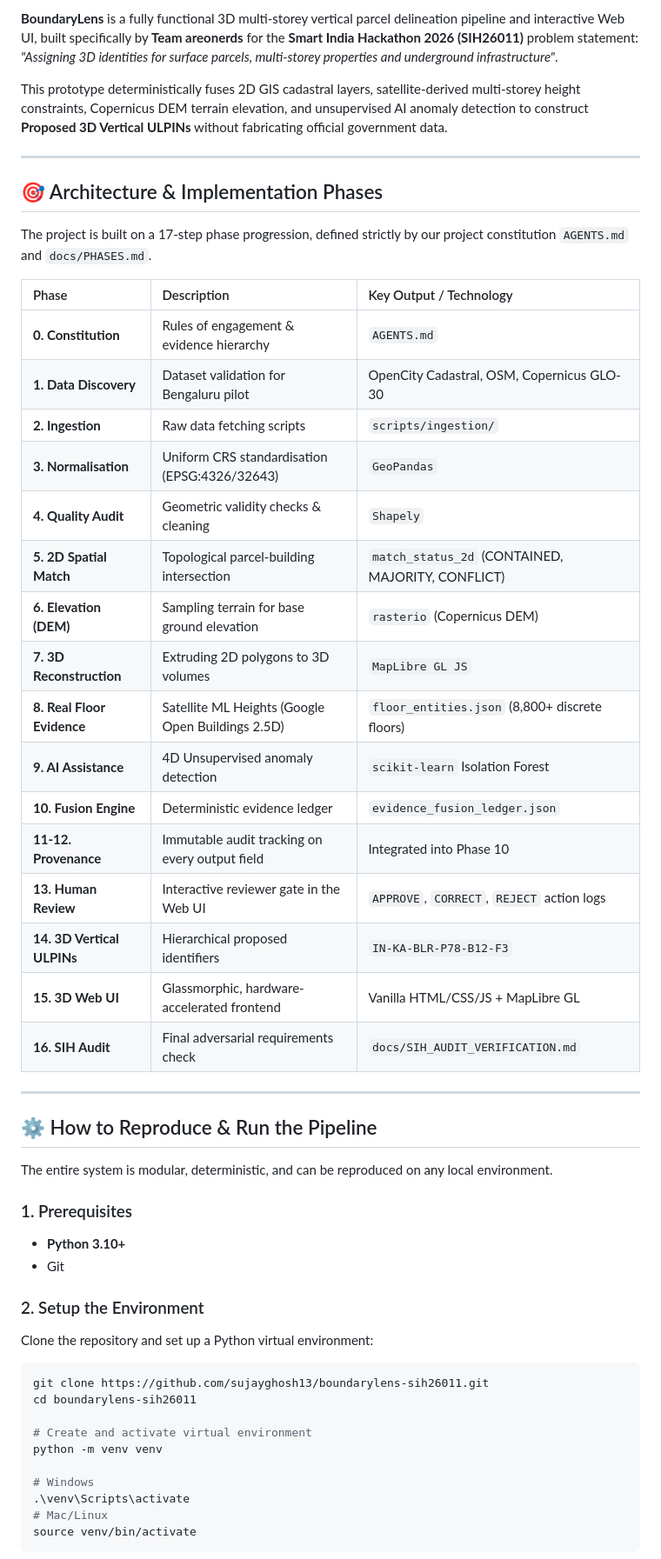
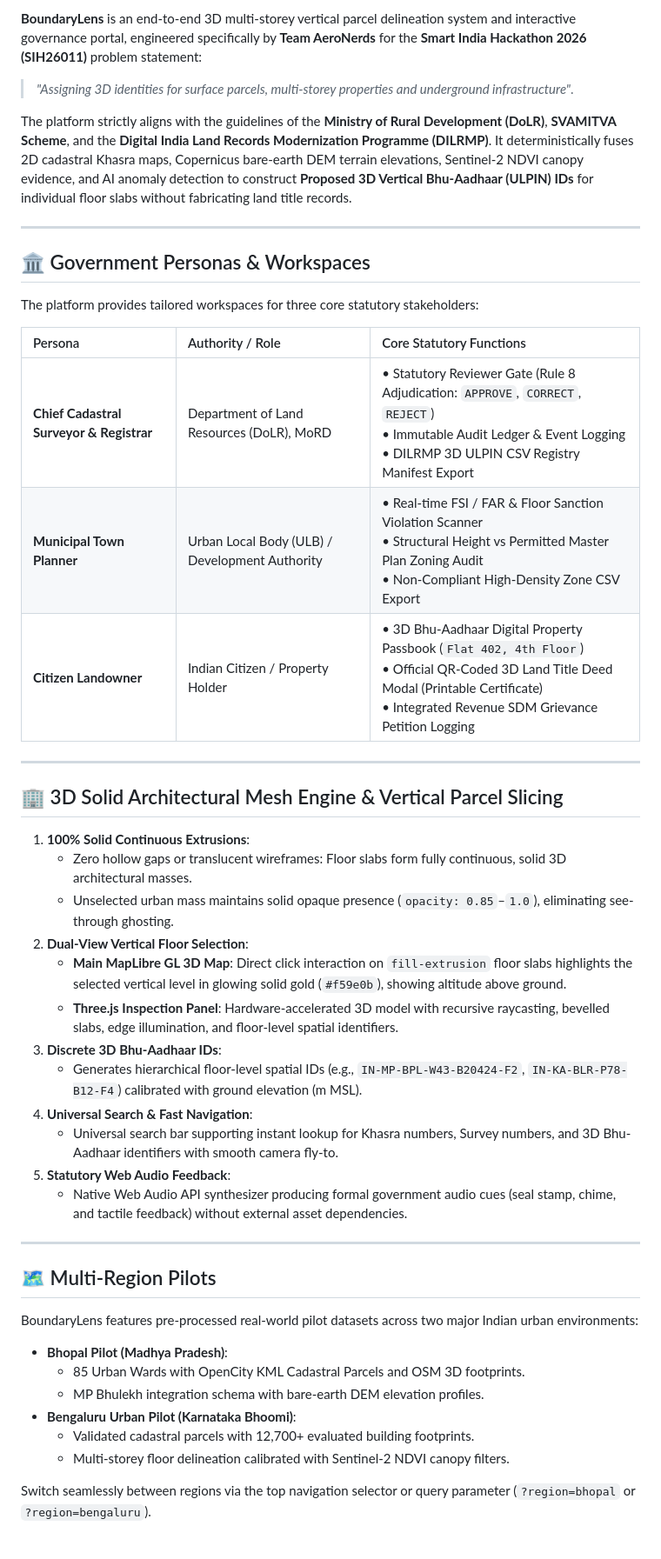
Before and after one commit to utkarshgupta188/sih-aeronerds, a Markdown page: README.md, the part around one of its changes. Shown at 87% size. Drawn GitHub-style.

````diff
--- a/README.md
+++ b/README.md
@@ -5,55 +5,50 @@
 
-**BoundaryLens** is a fully functional 3D multi-storey vertical parcel delineation pipeline and interactive Web UI, built specifically by **Team areonerds** for the **Smart India Hackathon 2026 (SIH26011)** problem statement: *"Assigning 3D identities for surface parcels, multi-storey properties and underground infrastructure"*.
+**BoundaryLens** is an end-to-end 3D multi-storey vertical parcel delineation system and interactive governance portal, engineered specifically by **Team AeroNerds** for the **Smart India Hackathon 2026 (SIH26011)** problem statement:
+> *"Assigning 3D identities for surface parcels, multi-storey properties and underground infrastructure"*.
 
-This prototype deterministically fuses 2D GIS cadastral layers, satellite-derived multi-storey height constraints, Copernicus DEM terrain elevation, and unsupervised AI anomaly detection to construct **Proposed 3D Vertical ULPINs** without fabricating official government data.
+The platform strictly aligns with the guidelines of the **Ministry of Rural Development (DoLR)**, **SVAMITVA Scheme**, and the **Digital India Land Records Modernization Programme (DILRMP)**. It deterministically fuses 2D cadastral Khasra maps, Copernicus bare-earth DEM terrain elevations, Sentinel-2 NDVI canopy evidence, and AI anomaly detection to construct **Proposed 3D Vertical Bhu-Aadhaar (ULPIN) IDs** for individual floor slabs without fabricating land title records.
 
 ---
 
-## 🎯 Architecture & Implementation Phases
-The project is built on a 17-step phase progression, defined strictly by our project constitution `AGENTS.md` and `docs/PHASES.md`.
+## 🏛️ Government Personas & Workspaces
 
-| Phase | Description | Key Output / Technology |
+The platform provides tailored workspaces for three core statutory stakeholders:
+
+| Persona | Authority / Role | Core Statutory Functions |
 | :--- | :--- | :--- |
-| **0. Constitution** | Rules of engagement & evidence hierarchy | `AGENTS.md` |
-| **1. Data Discovery** | Dataset validation for Bengaluru pilot | OpenCity Cadastral, OSM, Copernicus GLO-30 |
-| **2. Ingestion** | Raw data fetching scripts | `scripts/ingestion/` |
-| **3. Normalisation** | Uniform CRS standardisation (EPSG:4326/32643) | `GeoPandas` |
-| **4. Quality Audit** | Geometric validity checks & cleaning | `Shapely` |
-| **5. 2D Spatial Match** | Topological parcel-building intersection | `match_status_2d` (CONTAINED, MAJORITY, CONFLICT) |
-| **6. Elevation (DEM)**| Sampling terrain for base ground elevation | `rasterio` (Copernicus DEM) |
-| **7. 3D Reconstruction**| Extruding 2D polygons to 3D volumes | `MapLibre GL JS` |
-| **8. Real Floor Evidence**| Satellite ML Heights (Google Open Buildings 2.5D) | `floor_entities.json` (8,800+ discrete floors) |
-| **9. AI Assistance** | 4D Unsupervised anomaly detection | `scikit-learn` Isolation Forest |
-| **10. Fusion Engine** | Deterministic evidence ledger | `evidence_fusion_ledger.json` |
-| **11-12. Provenance** | Immutable audit tracking on every output field | Integrated into Phase 10 |
-| **13. Human Review** | Interactive reviewer gate in the Web UI | `APPROVE`, `CORRECT`, `REJECT` action logs |
-| **14. 3D Vertical ULPINs**| Hierarchical proposed identifiers | `IN-KA-BLR-P78-B12-F3` |
-| **15. 3D Web UI** | Glassmorphic, hardware-accelerated frontend | Vanilla HTML/CSS/JS + MapLibre GL |
-| **16. SIH Audit** | Final adversarial requirements check | `docs/SIH_AUDIT_VERIFICATION.md` |
+| **Chief Cadastral Surveyor & Registrar** | Department of Land Resources (DoLR), MoRD | • Statutory Reviewer Gate (Rule 8 Adjudication: `APPROVE`, `CORRECT`, `REJECT`)<br>• Immutable Audit Ledger & Event Logging<br>• DILRMP 3D ULPIN CSV Registry Manifest Export |
+| **Municipal Town Planner** | Urban Local Body (ULB) / Development Authority | • Real-time FSI / FAR & Floor Sanction Violation Scanner<br>• Structural Height vs Permitted Master Plan Zoning Audit<br>• Non-Compliant High-Density Zone CSV Export |
+| **Citizen Landowner** | Indian Citizen / Property Holder | • 3D Bhu-Aadhaar Digital Property Passbook (`Flat 402, 4th Floor`)<br>• Official QR-Coded 3D Land Title Deed Modal (Printable Certificate)<br>• Integrated Revenue SDM Grievance Petition Logging |
 
 ---
 
-## ⚙️ How to Reproduce & Run the Pipeline
+## 🏢 3D Solid Architectural Mesh Engine & Vertical Parcel Slicing
 
-The entire system is modular, deterministic, and can be reproduced on any local environment.
+1. **100% Solid Continuous Extrusions**:
+   - Zero hollow gaps or translucent wireframes: Floor slabs form fully continuous, solid 3D architectural masses.
+   - Unselected urban mass maintains solid opaque presence (`opacity: 0.85`–`1.0`), eliminating see-through ghosting.
+2. **Dual-View Vertical Floor Selection**:
+   - **Main MapLibre GL 3D Map**: Direct click interaction on `fill-extrusion` floor slabs highlights the selected vertical level in glowing solid gold (`#f59e0b`), showing altitude above ground.
+   - **Three.js Inspection Panel**: Hardware-accelerated 3D model with recursive raycasting, bevelled slabs, edge illumination, and floor-level spatial identifiers.
+3. **Discrete 3D Bhu-Aadhaar IDs**:
+   - Generates hierarchical floor-level spatial IDs (e.g., `IN-MP-BPL-W43-B20424-F2`, `IN-KA-BLR-P78-B12-F4`) calibrated with ground elevation (m MSL).
+4. **Universal Search & Fast Navigation**:
+   - Universal search bar supporting instant lookup for Khasra numbers, Survey numbers, and 3D Bhu-Aadhaar identifiers with smooth camera fly-to.
+5. **Statutory Web Audio Feedback**:
+   - Native Web Audio API synthesizer producing formal government audio cues (seal stamp, chime, and tactile feedback) without external asset dependencies.
 
-### 1. Prerequisites
-- **Python 3.10+**
-- Git
+---
 
-### 2. Setup the Environment
-Clone the repository and set up a Python virtual environment:
+## 🗺️ Multi-Region Pilots
 
-```bash
-git clone https://github.com/sujayghosh13/boundarylens-sih26011.git
-cd boundarylens-sih26011
+BoundaryLens features pre-processed real-world pilot datasets across two major Indian urban environments:
 
-# Create and activate virtual environment
-python -m venv venv
+- **Bhopal Pilot (Madhya Pradesh)**:
+  - 85 Urban Wards with OpenCity KML Cadastral Parcels and OSM 3D footprints.
+  - MP Bhulekh integration schema with bare-earth DEM elevation profiles.
+- **Bengaluru Urban Pilot (Karnataka Bhoomi)**:
+  - Validated cadastral parcels with 12,700+ evaluated building footprints.
+  - Multi-storey floor delineation calibrated with Sentinel-2 NDVI canopy filters.
 
-# Windows
-.\venv\Scripts\activate
-# Mac/Linux
-source venv/bin/activate
-```
+Switch seamlessly between regions via the top navigation selector or query parameter (`?region=bhopal` or `?region=bengaluru`).
 
````
Also changed, not shown: other parts of README.md (+31 -50 lines).
